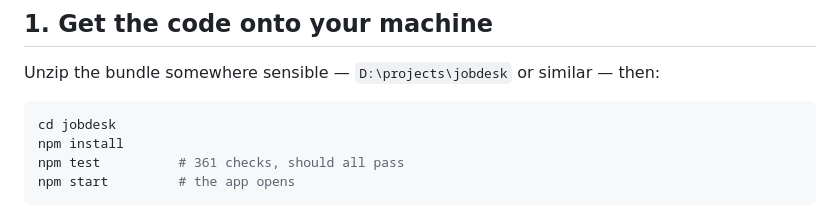
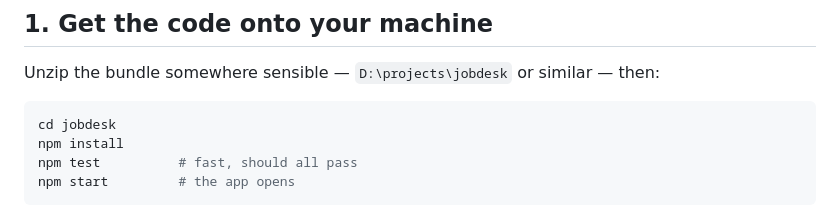
Before and after one commit to thesanketkale/job-desk, a Markdown page: SETUP.md, the part around the change. Rendered like a GitHub page.

````diff
--- a/SETUP.md
+++ b/SETUP.md
@@ -11,7 +11,7 @@ Unzip the bundle somewhere sensible — `D:\projects\jobdesk` or similar — the
 ```bash
 cd jobdesk
 npm install
-npm test          # 361 checks, should all pass
+npm test          # fast, should all pass
 npm start         # the app opens
 ```
 
````
Also changed, not shown: CLAUDE.md (+13 -1 lines), README.md (+1 -1 lines).
